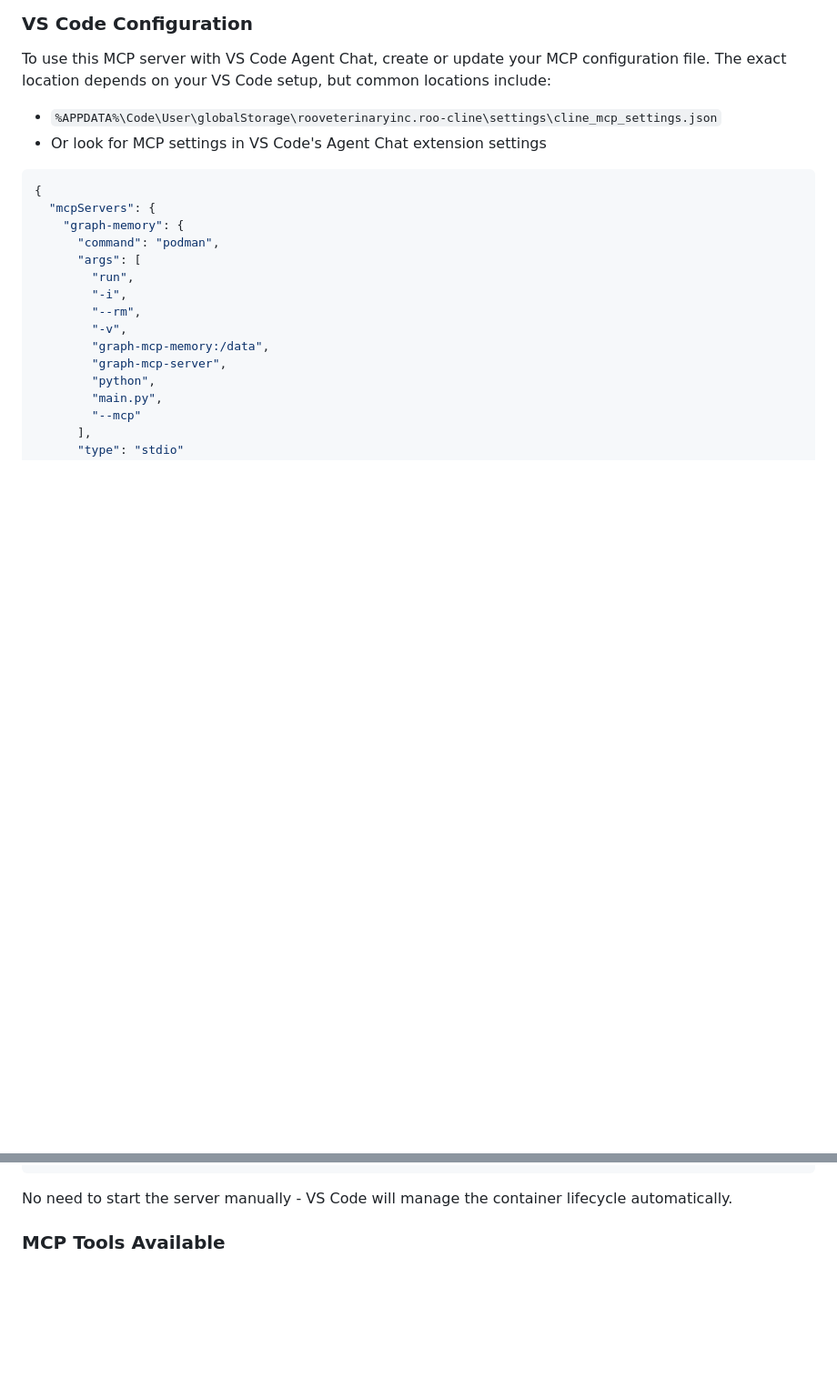
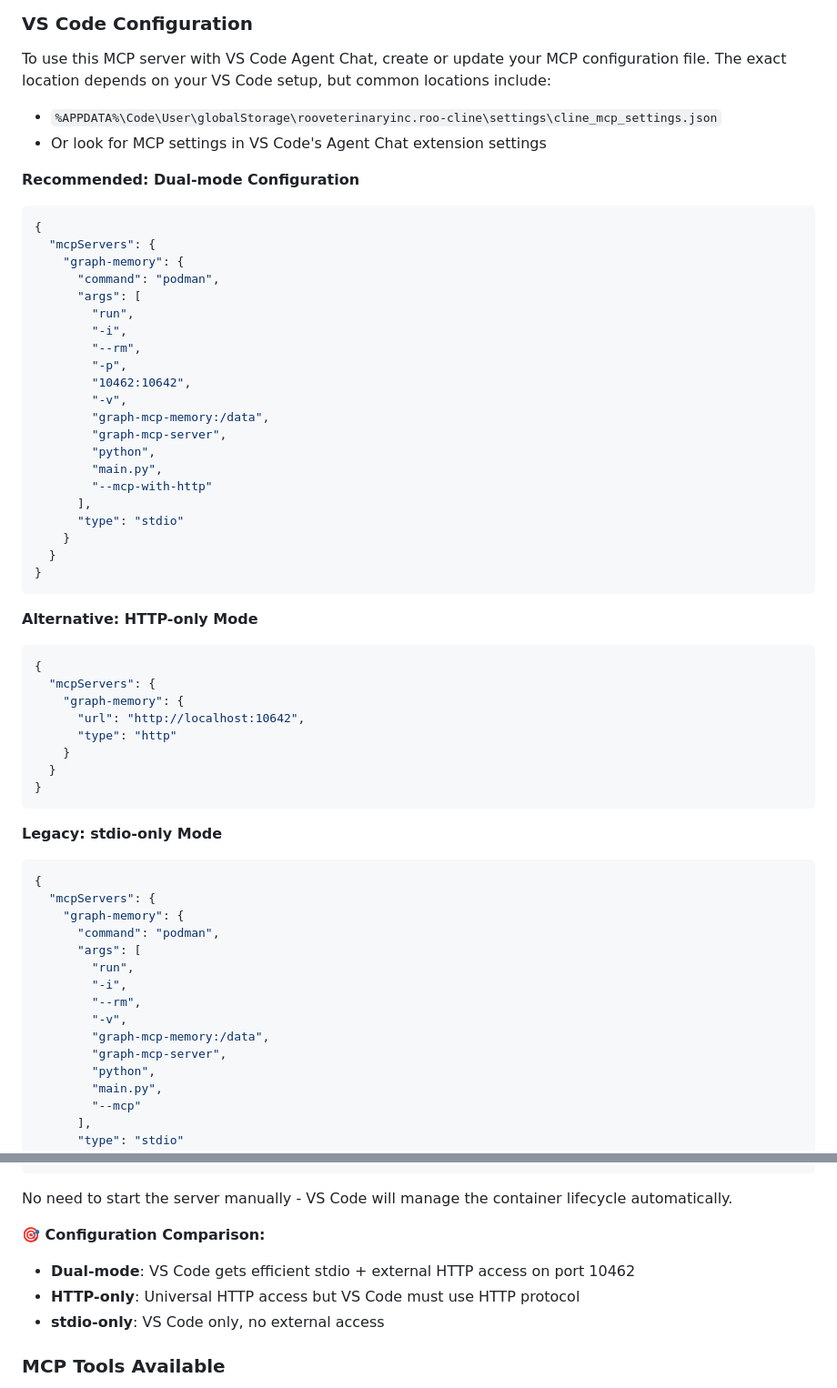
Before and after one commit to arnokamphuis/graph-mem-mcp, a Markdown page: README.md, 2 parts joined by grey strips. Shown at 91% size. Rendered like a GitHub page; blank space fills up the shorter version.

````diff
--- a/README.md
+++ b/README.md
@@ -210,6 +257,44 @@ To use this MCP server with VS Code Agent Chat, create or update your MCP config
 - `%APPDATA%\Code\User\globalStorage\rooveterinaryinc.roo-cline\settings\cline_mcp_settings.json`
 - Or look for MCP settings in VS Code's Agent Chat extension settings
 
+**Recommended: Dual-mode Configuration**
+```json
+{
+  "mcpServers": {
+    "graph-memory": {
+      "command": "podman",
+      "args": [
+        "run",
+        "-i",
+        "--rm",
+        "-p",
+        "10462:10642",
+        "-v",
+        "graph-mcp-memory:/data",
+        "graph-mcp-server",
+        "python",
+        "main.py",
+        "--mcp-with-http"
+      ],
+      "type": "stdio"
+    }
+  }
+}
+```
+
+**Alternative: HTTP-only Mode**
+```json
+{
+  "mcpServers": {
+    "graph-memory": {
+      "url": "http://localhost:10642",
+      "type": "http"
+    }
+  }
+}
+```
+
+**Legacy: stdio-only Mode**
 ```json
 {
   "mcpServers": {
@@ -233,6 +318,11 @@ To use this MCP server with VS Code Agent Chat, create or update your MCP config
 ```
 
 No need to start the server manually - VS Code will manage the container lifecycle automatically.
+
+**🎯 Configuration Comparison:**
+- **Dual-mode**: VS Code gets efficient stdio + external HTTP access on port 10462
+- **HTTP-only**: Universal HTTP access but VS Code must use HTTP protocol
+- **stdio-only**: VS Code only, no external access
 
 ### MCP Tools Available
 
````
Also changed, not shown: other parts of README.md (+53 -6 lines), docs/VS_CODE_SETUP.md (+89 -40 lines).
